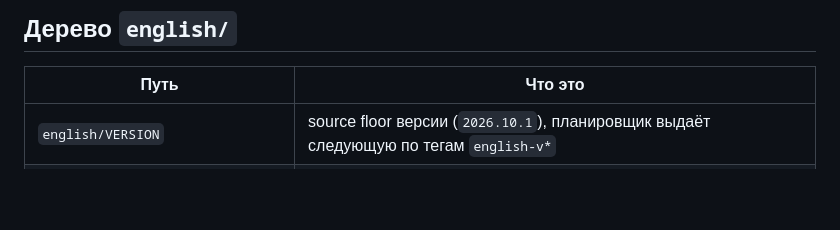
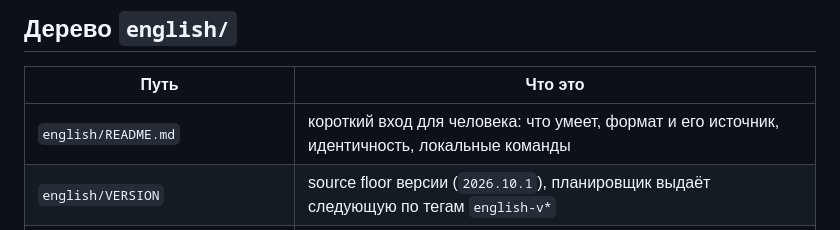
Before and after one commit to zigorminsk-debug/mathematics, a Markdown page: docs/subjects/ENGLISH.md, the part around the change. GitHub-like rendering; blank space fills up the shorter version.

```diff
--- a/docs/subjects/ENGLISH.md
+++ b/docs/subjects/ENGLISH.md
@@ -117,6 +117,7 @@
 
 | Путь | Что это |
 |---|---|
+| `english/README.md` | короткий вход для человека: что умеет, формат и его источник, идентичность, локальные команды |
 | `english/VERSION` | source floor версии (`2026.10.1`), планировщик выдаёт следующую по тегам `english-v*` |
 | `english/content_src/` | авторские задания, правила, уроки, диагнозы, политика ответов, генераторы векторов |
 | `english/tools/build_content.py` | сборка банка: проверки схемы, покрытия тем, политики, генерация векторов |
```
Also changed, not shown: AGENTS.md (+1 -0 lines), english/README.md (added, +91 -0 lines).
